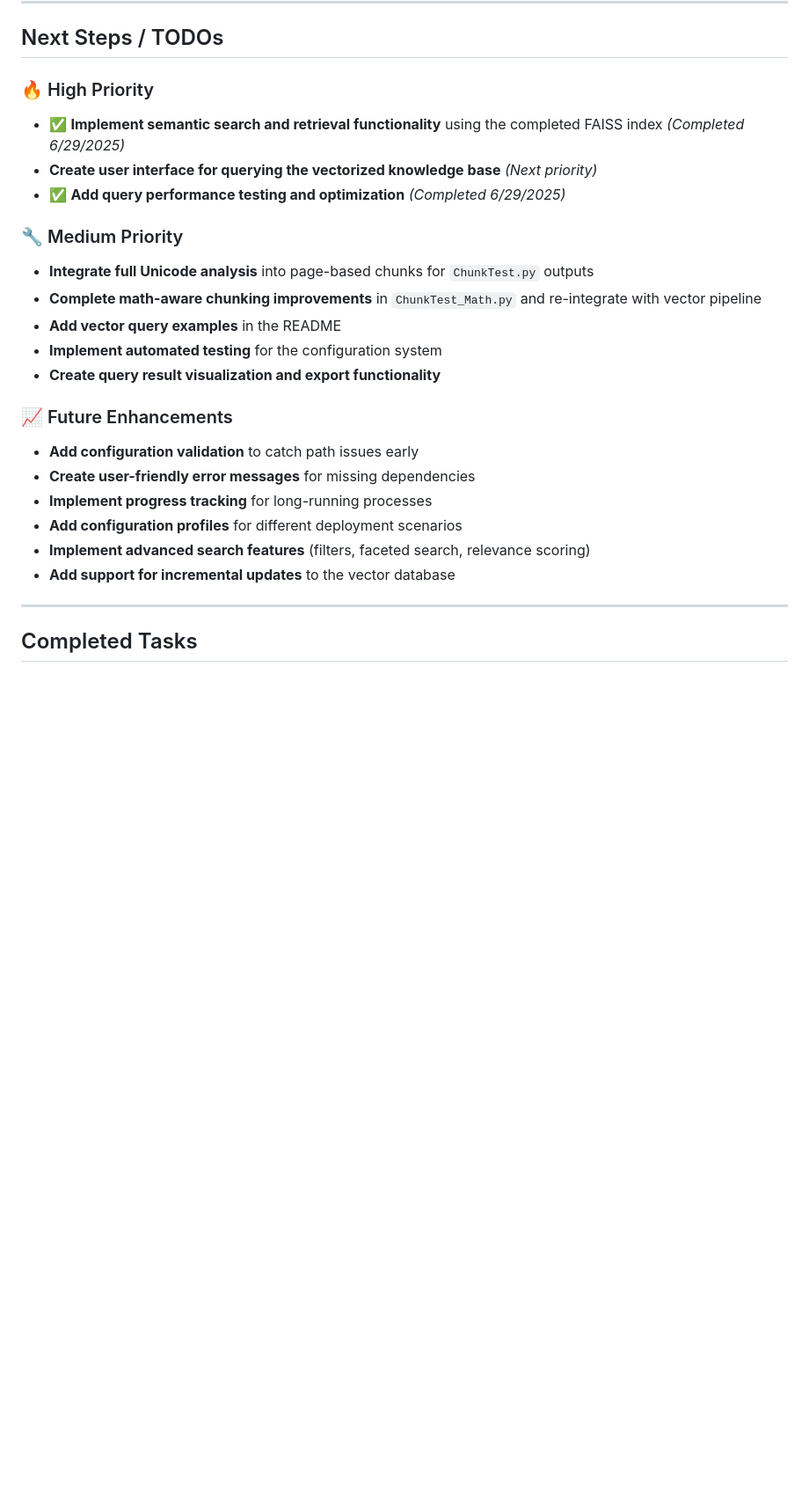
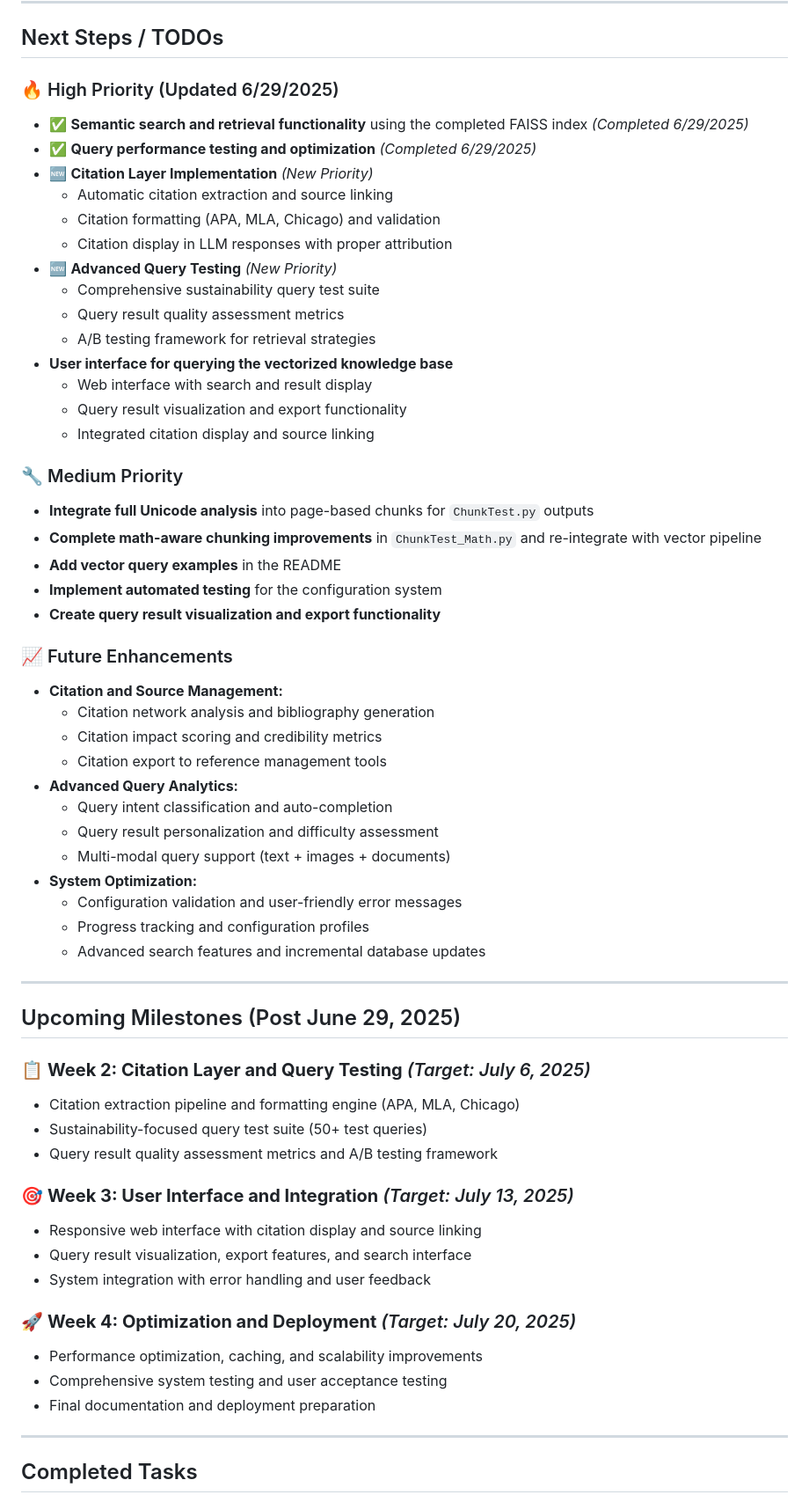
Before and after one commit to kevinmastascusa/scaffold_ai, a Markdown page: PROGRESS.md, the part around the change. Shown: that part at 88% size. Drawn GitHub-style; blank space fills up the shorter version.

```diff
--- a/PROGRESS.md
+++ b/PROGRESS.md
@@ -145,10 +145,21 @@
 
 ## Next Steps / TODOs
 
-### 🔥 High Priority
-- ✅ **Implement semantic search and retrieval functionality** using the completed FAISS index *(Completed 6/29/2025)*
-- **Create user interface for querying the vectorized knowledge base** *(Next priority)*
-- ✅ **Add query performance testing and optimization** *(Completed 6/29/2025)*
+### 🔥 High Priority (Updated 6/29/2025)
+- ✅ **Semantic search and retrieval functionality** using the completed FAISS index *(Completed 6/29/2025)*
+- ✅ **Query performance testing and optimization** *(Completed 6/29/2025)*
+- 🆕 **Citation Layer Implementation** *(New Priority)*
+  - Automatic citation extraction and source linking
+  - Citation formatting (APA, MLA, Chicago) and validation
+  - Citation display in LLM responses with proper attribution
+- 🆕 **Advanced Query Testing** *(New Priority)*
+  - Comprehensive sustainability query test suite
+  - Query result quality assessment metrics
+  - A/B testing framework for retrieval strategies
+- **User interface for querying the vectorized knowledge base**
+  - Web interface with search and result display
+  - Query result visualization and export functionality
+  - Integrated citation display and source linking
 
 ### 🔧 Medium Priority
 - **Integrate full Unicode analysis** into page-based chunks for `ChunkTest.py` outputs
@@ -158,12 +169,37 @@
 - **Create query result visualization and export functionality**
 
 ### 📈 Future Enhancements
-- **Add configuration validation** to catch path issues early
-- **Create user-friendly error messages** for missing dependencies
-- **Implement progress tracking** for long-running processes
-- **Add configuration profiles** for different deployment scenarios
-- **Implement advanced search features** (filters, faceted search, relevance scoring)
-- **Add support for incremental updates** to the vector database
+- **Citation and Source Management:**
+  - Citation network analysis and bibliography generation
+  - Citation impact scoring and credibility metrics
+  - Citation export to reference management tools
+- **Advanced Query Analytics:**
+  - Query intent classification and auto-completion
+  - Query result personalization and difficulty assessment
+  - Multi-modal query support (text + images + documents)
+- **System Optimization:**
+  - Configuration validation and user-friendly error messages
+  - Progress tracking and configuration profiles
+  - Advanced search features and incremental database updates
+
+---
+
+## Upcoming Milestones (Post June 29, 2025)
+
+### 📋 **Week 2: Citation Layer and Query Testing** *(Target: July 6, 2025)*
+- Citation extraction pipeline and formatting engine (APA, MLA, Chicago)
+- Sustainability-focused query test suite (50+ test queries)
+- Query result quality assessment metrics and A/B testing framework
+
+### 🎯 **Week 3: User Interface and Integration** *(Target: July 13, 2025)*
+- Responsive web interface with citation display and source linking
+- Query result visualization, export features, and search interface
+- System integration with error handling and user feedback
+
+### 🚀 **Week 4: Optimization and Deployment** *(Target: July 20, 2025)*
+- Performance optimization, caching, and scalability improvements
+- Comprehensive system testing and user acceptance testing
+- Final documentation and deployment preparation
 
 ---
 
```
Also changed, not shown: README.md (+30 -8 lines).
